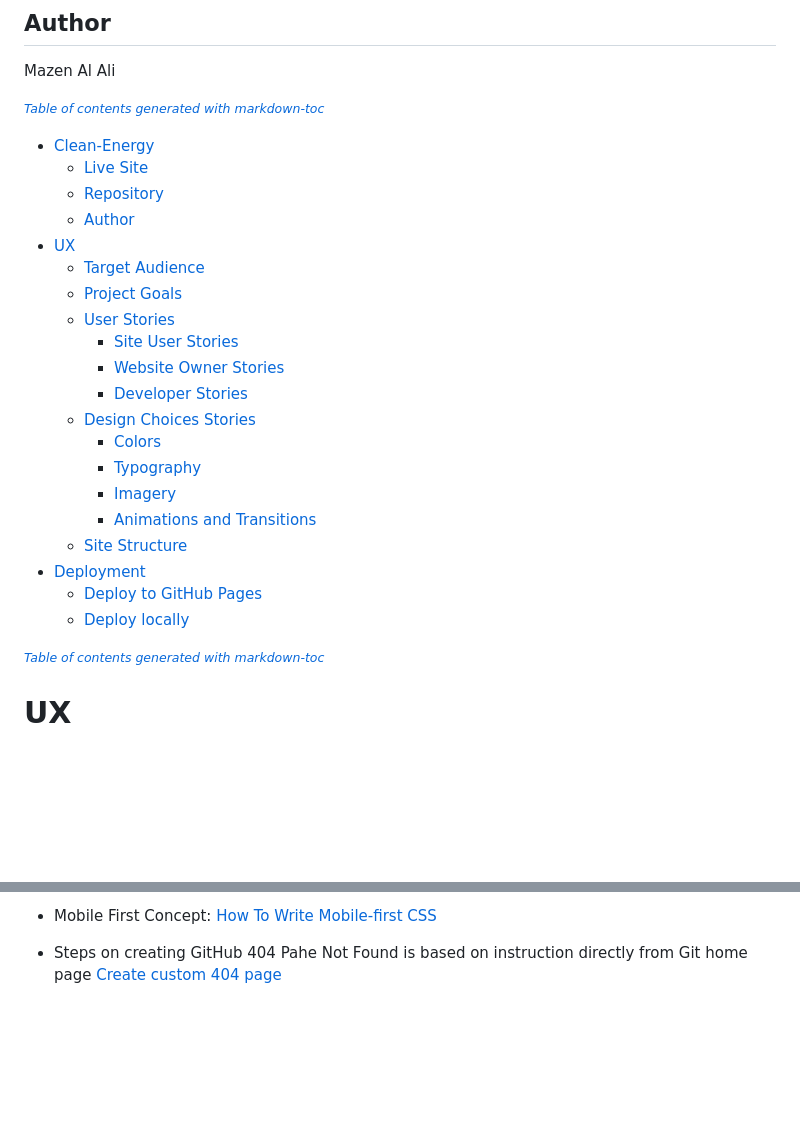
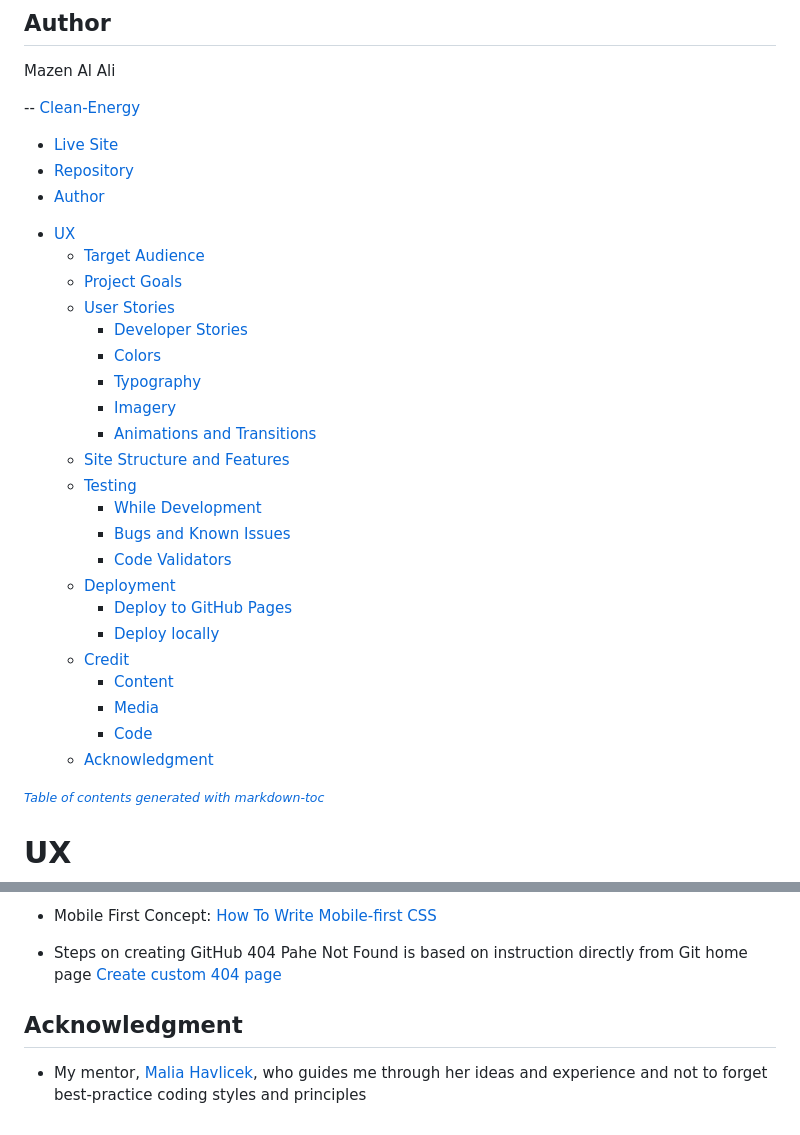
Before and after one commit to AlAliMazen/Clean-Energy, a Markdown page: README.md, 2 parts joined by grey strips. Drawn GitHub-style; blank space fills up the shorter version.

Commit message:
Docs: Updating README with Acknowledgement section

```diff
--- a/README.md
+++ b/README.md
@@ -21,8 +21,7 @@ The website looks as following screenshot done using **am I responsive here** [C
 
 Mazen Al Ali
 
-<small><i><a href='http://ecotrust-canada.github.io/markdown-toc/'>Table of contents generated with markdown-toc</a></i></small>
-- [Clean-Energy](#clean-energy)
+-- [Clean-Energy](#clean-energy)
   * [Live Site](#live-site)
   * [Repository](#repository)
   * [Author](#author)
@@ -30,18 +29,24 @@ Mazen Al Ali
   * [Target Audience](#target-audience)
   * [Project Goals](#project-goals)
   * [User Stories](#user-stories)
-    + [Site User Stories](#site-user-stories)
-    + [Website Owner Stories](#website-owner-stories)
     + [Developer Stories](#developer-stories)
-  * [Design Choices Stories](#design-choices-stories)
     + [Colors](#colors)
     + [Typography](#typography)
     + [Imagery](#imagery)
     + [Animations and Transitions](#animations-and-transitions)
-  * [Site Structure](#site-structure)
-- [Deployment](#deployment)
-  * [Deploy to GitHub Pages](#deploy-to-github-pages)
-  * [Deploy locally](#deploy-locally)
+  * [Site Structure and Features](#site-structure-and-features)
+  * [Testing](#testing)
+    + [While Development](#while-development)
+    + [Bugs and Known Issues](#bugs-and-known-issues)
+    + [Code Validators](#code-validators)
+  * [Deployment](#deployment)
+    + [Deploy to GitHub Pages](#deploy-to-github-pages)
+    + [Deploy locally](#deploy-locally)
+  * [Credit](#credit)
+    + [Content](#content)
+    + [Media](#media)
+    + [Code](#code)
+  * [Acknowledgment](#acknowledgment)
 
 <small><i><a href='http://ecotrust-canada.github.io/markdown-toc/'>Table of contents generated with markdown-toc</a></i></small>
 
@@ -384,3 +389,8 @@ I managed to clone my GitHub Repo for my project following the steps listed belo
 - Mobile First Concept: [How To Write Mobile-first CSS](https://zellwk.com/blog/how-to-write-mobile-first-css/)
 
 - Steps on creating GitHub 404 Pahe Not Found is based on instruction directly from Git home page [Create custom 404 page](https://docs.github.com/en/pages/getting-started-with-github-pages/creating-a-custom-404-page-for-your-github-pages-site)
+
+
+## Acknowledgment
+
+- My mentor, [Malia Havlicek](https://github.com/maliahavlicek), who guides me through her ideas and experience and not to forget best-practice coding styles and principles
```
Also changed, not shown: other parts of README.md (+2 -2 lines).
